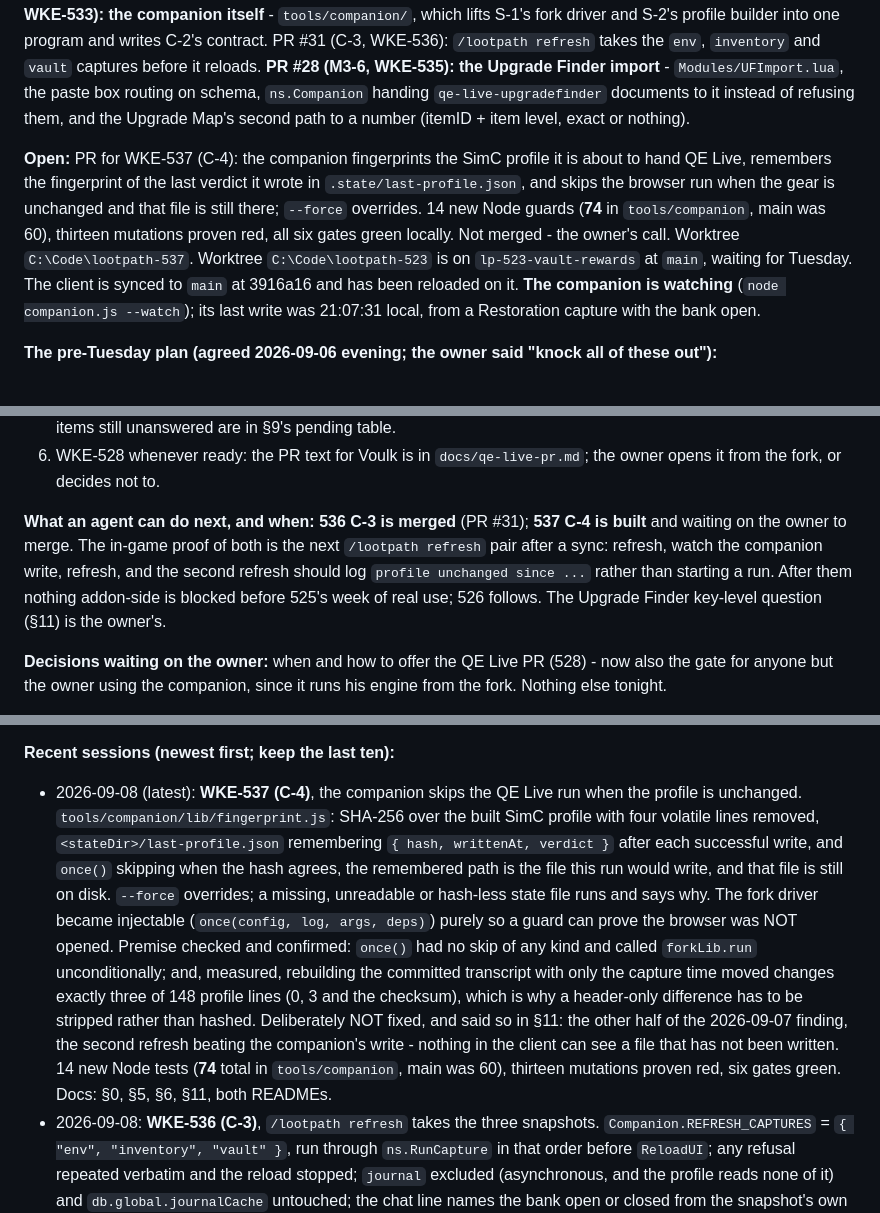
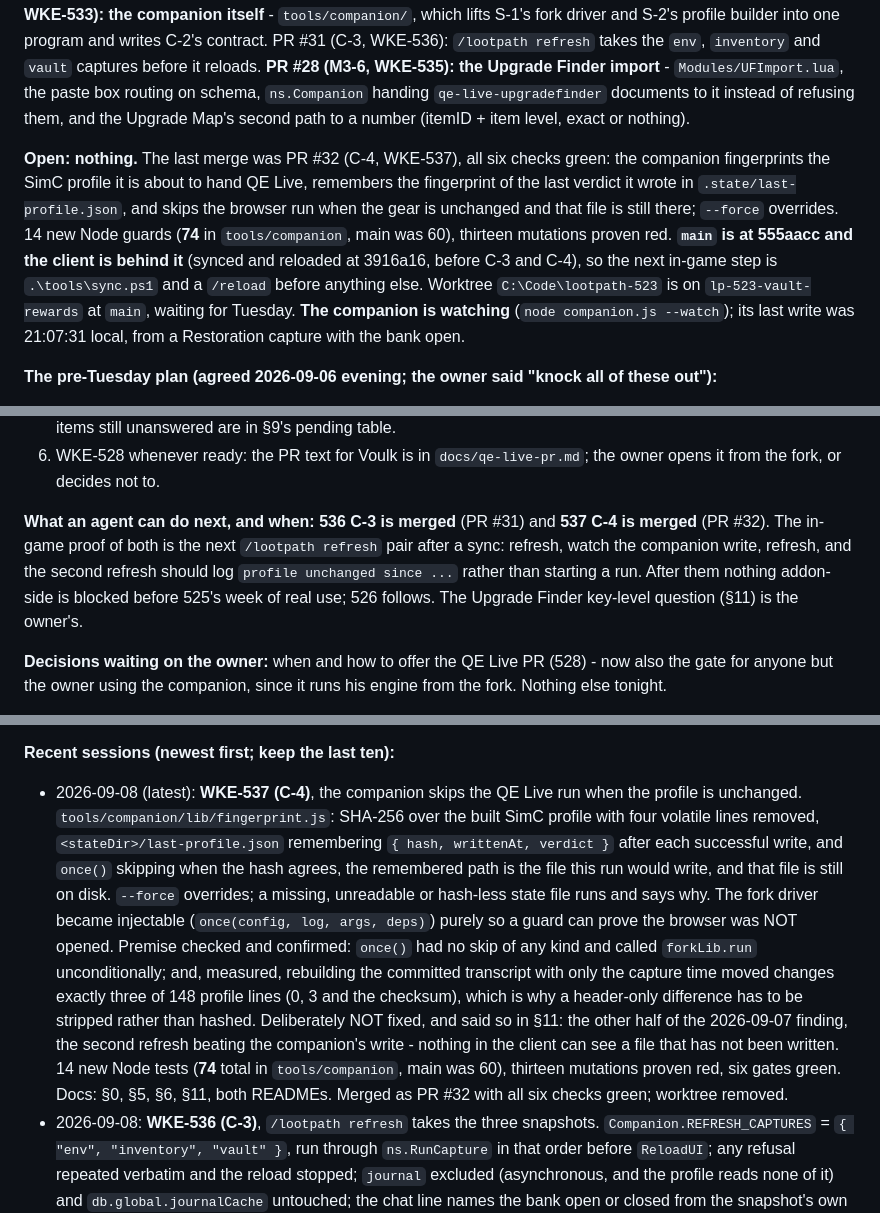
Before and after one commit to wkernan/lootpath, a Markdown page: docs/ARCHITECTURE.md, 3 parts joined by grey strips. Rendered like a GitHub page.

Commit message:
Brain: C-4 merged, and the client is now behind main
PR #32 merged with all six checks green, so §0's "Open" paragraph and the
next-step line were stale the moment it landed. Also records what the
merge means for the owner: the client was synced at 3916a16 and both C-3
and C-4 have landed since, so a sync and a /reload come before the next
in-game step.

Co-Authored-By: Claude Opus 5 (1M context) <noreply@anthropic.com>

```diff
--- a/docs/ARCHITECTURE.md
+++ b/docs/ARCHITECTURE.md
@@ -14,7 +14,7 @@ Last updated: 2026-09-08 (**C-4, WKE-537: the companion skips the QE Live run wh
 
 **Merged since:** PR #24 (S-1, WKE-531): the headless fork driver, the `/simc` fixture and the two Upgrade Finder fixtures. PR #26 (S-2, WKE-532): the SimC profile builder, its SavedVariables reader, 32 Node guards, and four new reads in `capture env` (`UnitLevel`, `UnitRace`, `GetCurrentRegionName`, `GetCurrentRegion`). PR #25 (C-2, WKE-534): the addon half - `Lootpath/Data/QEVerdict.lua` (a committed placeholder that sets nothing) in the `.toc` after `Core.lua`, `ns.Companion` validating and importing it at load through `ns.QEImport.Parse`, per-content-type storage with the later of file and paste winning, the source on the window's verdict line and in `/lootpath status`, `/lootpath refresh` (out of combat only), and `tools\sync.ps1` keeping the companion's file unless `-IncludeData`. **PR #27 (C-1, WKE-533): the companion itself** - `tools/companion/`, which lifts S-1's fork driver and S-2's profile builder into one program and writes C-2's contract. PR #31 (C-3, WKE-536): `/lootpath refresh` takes the `env`, `inventory` and `vault` captures before it reloads. **PR #28 (M3-6, WKE-535): the Upgrade Finder import** - `Modules/UFImport.lua`, the paste box routing on schema, `ns.Companion` handing `qe-live-upgradefinder` documents to it instead of refusing them, and the Upgrade Map's second path to a number (itemID + item level, exact or nothing).
 
-**Open:** PR for WKE-537 (C-4): the companion fingerprints the SimC profile it is about to hand QE Live, remembers the fingerprint of the last verdict it wrote in `.state/last-profile.json`, and skips the browser run when the gear is unchanged and that file is still there; `--force` overrides. 14 new Node guards (**74** in `tools/companion`, main was 60), thirteen mutations proven red, all six gates green locally. Not merged - the owner's call. Worktree `C:\Code\lootpath-537`. Worktree `C:\Code\lootpath-523` is on `lp-523-vault-rewards` at `main`, waiting for Tuesday. The client is synced to `main` at 3916a16 and has been reloaded on it. **The companion is watching** (`node companion.js --watch`); its last write was 21:07:31 local, from a Restoration capture with the bank open.
+**Open: nothing.** The last merge was PR #32 (C-4, WKE-537), all six checks green: the companion fingerprints the SimC profile it is about to hand QE Live, remembers the fingerprint of the last verdict it wrote in `.state/last-profile.json`, and skips the browser run when the gear is unchanged and that file is still there; `--force` overrides. 14 new Node guards (**74** in `tools/companion`, main was 60), thirteen mutations proven red. **`main` is at 555aacc and the client is behind it** (synced and reloaded at 3916a16, before C-3 and C-4), so the next in-game step is `.\tools\sync.ps1` and a `/reload` before anything else. Worktree `C:\Code\lootpath-523` is on `lp-523-vault-rewards` at `main`, waiting for Tuesday. **The companion is watching** (`node companion.js --watch`); its last write was 21:07:31 local, from a Restoration capture with the bank open.
 
 **The pre-Tuesday plan (agreed 2026-09-06 evening; the owner said "knock all of these out"):**
 1. **Done 2026-09-06 16:06:** `tools\sync.ps1` pushed the current addon into the client. Until then the client was running the 09-05 build (`Modules/Journal.lua` was the 11-line placeholder, so `/lootpath capture journal` did not exist in game); `diff -rq` against `Lootpath/` is clean now, Libs excluded.
@@ -25,7 +25,7 @@ Last updated: 2026-09-08 (**C-4, WKE-537: the companion skips the QE Live run wh
    **Tuesday 2026-09-08, owner, after the reset:** (a) `tools\sync.ps1`, then `/reload` first; (b) `/lootpath capture vault`, open the vault window (claim nothing yet), `/lootpath capture vault` again; (b2) **new, from S-2:** `/lootpath capture env` (it now reads level, race and region), and **`/lootpath capture inventory` with the bank open, immediately before step (c)** - no committed inventory capture has ever shared a session with a `/simc` string, which is the only reason WKE-532's encoder proof is 26 items wide instead of 44 (§9, §11); (c) `/simc`, fork toggle **Dungeon**, items clicked, Top Gear, Export > Download JSON; (d) `/lootpath`, paste, Vault tab: do the options match the window, does the option QE Live ranked show its number; (d2) hit a training dummy once and, while in combat, look at the Equip buttons - greyed with a tooltip? - then again after combat drops; open the bank and check Equip from a bank item; (e) `/reload`, hand over the pull and the file. The 521 items still unanswered are in §9's pending table.
 6. WKE-528 whenever ready: the PR text for Voulk is in `docs/qe-live-pr.md`; the owner opens it from the fork, or decides not to.
 
-**What an agent can do next, and when:** **536 C-3 is merged** (PR #31); **537 C-4 is built** and waiting on the owner to merge. The in-game proof of both is the next `/lootpath refresh` pair after a sync: refresh, watch the companion write, refresh, and the second refresh should log `profile unchanged since ...` rather than starting a run. After them nothing addon-side is blocked before 525's week of real use; 526 follows. The Upgrade Finder key-level question (§11) is the owner's.
+**What an agent can do next, and when:** **536 C-3 is merged** (PR #31) and **537 C-4 is merged** (PR #32). The in-game proof of both is the next `/lootpath refresh` pair after a sync: refresh, watch the companion write, refresh, and the second refresh should log `profile unchanged since ...` rather than starting a run. After them nothing addon-side is blocked before 525's week of real use; 526 follows. The Upgrade Finder key-level question (§11) is the owner's.
 
 **Decisions waiting on the owner:** when and how to offer the QE Live PR (528) - now also the gate for anyone but the owner using the companion, since it runs his engine from the fork. Nothing else tonight.
 
@@ -34,7 +34,7 @@ Last updated: 2026-09-08 (**C-4, WKE-537: the companion skips the QE Live run wh
 **Where things live:** the fork at `c:\Code\qe-live-fork`; transcripts under `spec/fixtures/captures/`; expected outputs under `spec/fixtures/expected/`; every gate locally via `.\tools\check.ps1`; the memory copy of this file that Claude Code sessions carry must be regenerated from this file whenever it changes.
 
 **Recent sessions (newest first; keep the last ten):**
-- 2026-09-08 (latest): **WKE-537 (C-4)**, the companion skips the QE Live run when the profile is unchanged. `tools/companion/lib/fingerprint.js`: SHA-256 over the built SimC profile with four volatile lines removed, `<stateDir>/last-profile.json` remembering `{ hash, writtenAt, verdict }` after each successful write, and `once()` skipping when the hash agrees, the remembered path is the file this run would write, and that file is still on disk. `--force` overrides; a missing, unreadable or hash-less state file runs and says why. The fork driver became injectable (`once(config, log, args, deps)`) purely so a guard can prove the browser was NOT opened. Premise checked and confirmed: `once()` had no skip of any kind and called `forkLib.run` unconditionally; and, measured, rebuilding the committed transcript with only the capture time moved changes exactly three of 148 profile lines (0, 3 and the checksum), which is why a header-only difference has to be stripped rather than hashed. Deliberately NOT fixed, and said so in §11: the other half of the 2026-09-07 finding, the second refresh beating the companion's write - nothing in the client can see a file that has not been written. 14 new Node tests (**74** total in `tools/companion`, main was 60), thirteen mutations proven red, six gates green. Docs: §0, §5, §6, §11, both READMEs.
+- 2026-09-08 (latest): **WKE-537 (C-4)**, the companion skips the QE Live run when the profile is unchanged. `tools/companion/lib/fingerprint.js`: SHA-256 over the built SimC profile with four volatile lines removed, `<stateDir>/last-profile.json` remembering `{ hash, writtenAt, verdict }` after each successful write, and `once()` skipping when the hash agrees, the remembered path is the file this run would write, and that file is still on disk. `--force` overrides; a missing, unreadable or hash-less state file runs and says why. The fork driver became injectable (`once(config, log, args, deps)`) purely so a guard can prove the browser was NOT opened. Premise checked and confirmed: `once()` had no skip of any kind and called `forkLib.run` unconditionally; and, measured, rebuilding the committed transcript with only the capture time moved changes exactly three of 148 profile lines (0, 3 and the checksum), which is why a header-only difference has to be stripped rather than hashed. Deliberately NOT fixed, and said so in §11: the other half of the 2026-09-07 finding, the second refresh beating the companion's write - nothing in the client can see a file that has not been written. 14 new Node tests (**74** total in `tools/companion`, main was 60), thirteen mutations proven red, six gates green. Docs: §0, §5, §6, §11, both READMEs. Merged as PR #32 with all six checks green; worktree removed.
 - 2026-09-08: **WKE-536 (C-3)**, `/lootpath refresh` takes the three snapshots. `Companion.REFRESH_CAPTURES` = `{ "env", "inventory", "vault" }`, run through `ns.RunCapture` in that order before `ReloadUI`; any refusal repeated verbatim and the reload stopped; `journal` excluded (asynchronous, and the profile reads none of it) and `db.global.journalCache` untouched; the chat line names the bank open or closed from the snapshot's own `CanViewBank` rather than a second question to the client; the `ReloadUI` check moved ahead of the captures. Premise checked and confirmed exactly as filed (`tools/companion/lib/simc-profile.js:284-286`, `Companion.Refresh` was `ReloadUI()` and nothing else). 7 new tests (**426** total, main was 419), seven mutations proven red, five gates green. Docs: §0, §5, §6, §7 (a dated decision, with why not logout and why not the companion), §11 (the gap closed); both READMEs. PR open, not merged.
 - 2026-09-07 (night, last): the loop closed in game. Old build answered `refresh` with the help list until a plain `/reload`; then captures, `refresh`, `refresh`; the window showed the companion's verdict. The second refresh raced the companion's write (game loaded the previous file) and started a needless third run: WKE-537 filed. Docs-only PR #30.
 - 2026-09-07 (night, after the four merges): the four companion-lane PRs verified against `main` (C-1 on C-2's contract; the HPS finding confirmed at `TopGearEngine.ts:487`); client synced to 3916a16 with the `Data/` placeholder; merged worktrees removed; memory copy regenerated; the companion installed and run - profile from the 09-05 capture, which is WKE-536, filed. Docs-only PR #29.
```
Also changed, not shown: other parts of docs/ARCHITECTURE.md (+1 -1 lines).
